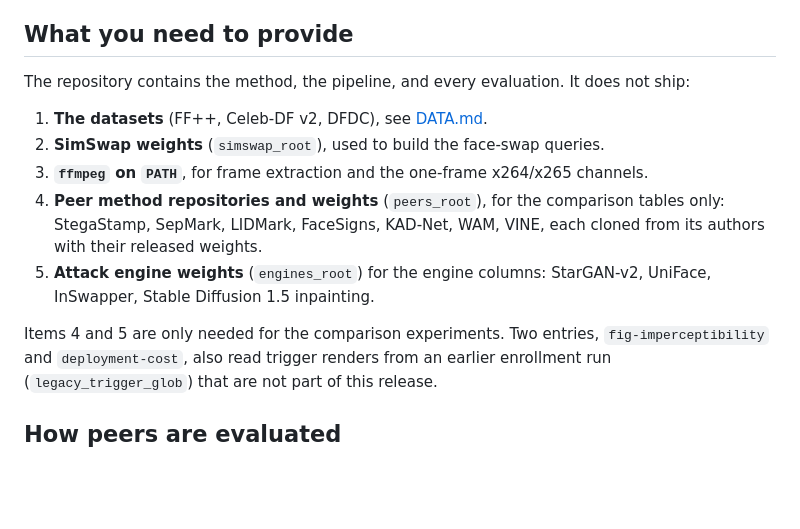
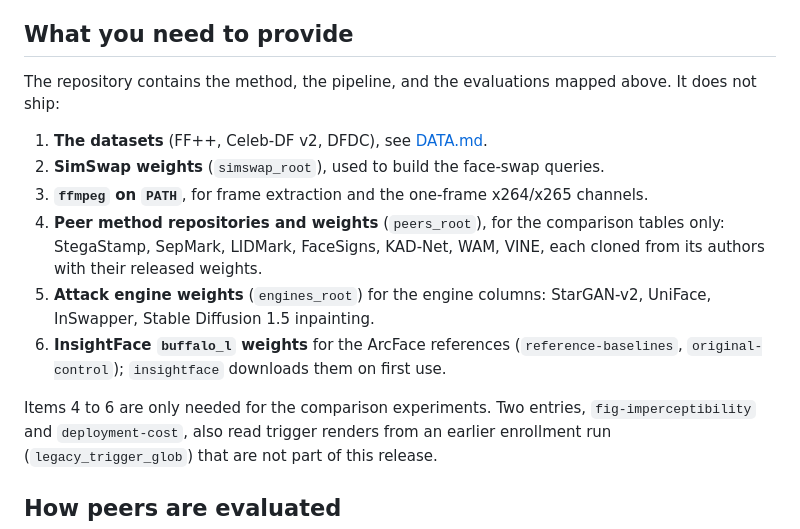
Before and after one commit to ming053l/Doctor-Trigger, a Markdown page: docs/REPRODUCE.md, the part around one of its changes. Drawn GitHub-style; blank space fills up the shorter version.

```diff
--- a/docs/REPRODUCE.md
+++ b/docs/REPRODUCE.md
@@ -108,7 +117,7 @@ printed values move, for example 3.9e-2 becoming 3.6e-2; its conclusion does not
 
 ## What you need to provide
 
-The repository contains the method, the pipeline, and every evaluation. It does not ship:
+The repository contains the method, the pipeline, and the evaluations mapped above. It does not ship:
 
 1. **The datasets** (FF++, Celeb-DF v2, DFDC), see [DATA.md](DATA.md).
 2. **SimSwap weights** (`simswap_root`), used to build the face-swap queries.
@@ -118,8 +127,10 @@ The repository contains the method, the pipeline, and every evaluation. It does
    their released weights.
 5. **Attack engine weights** (`engines_root`) for the engine columns: StarGAN-v2, UniFace,
    InSwapper, Stable Diffusion 1.5 inpainting.
+6. **InsightFace `buffalo_l` weights** for the ArcFace references (`reference-baselines`,
+   `original-control`); `insightface` downloads them on first use.
 
-Items 4 and 5 are only needed for the comparison experiments. Two entries, `fig-imperceptibility`
+Items 4 to 6 are only needed for the comparison experiments. Two entries, `fig-imperceptibility`
 and `deployment-cost`, also read trigger renders from an earlier enrollment run
 (`legacy_trigger_glob`) that are not part of this release.
 
```
Also changed, not shown: other parts of docs/REPRODUCE.md (+40 -31 lines).
